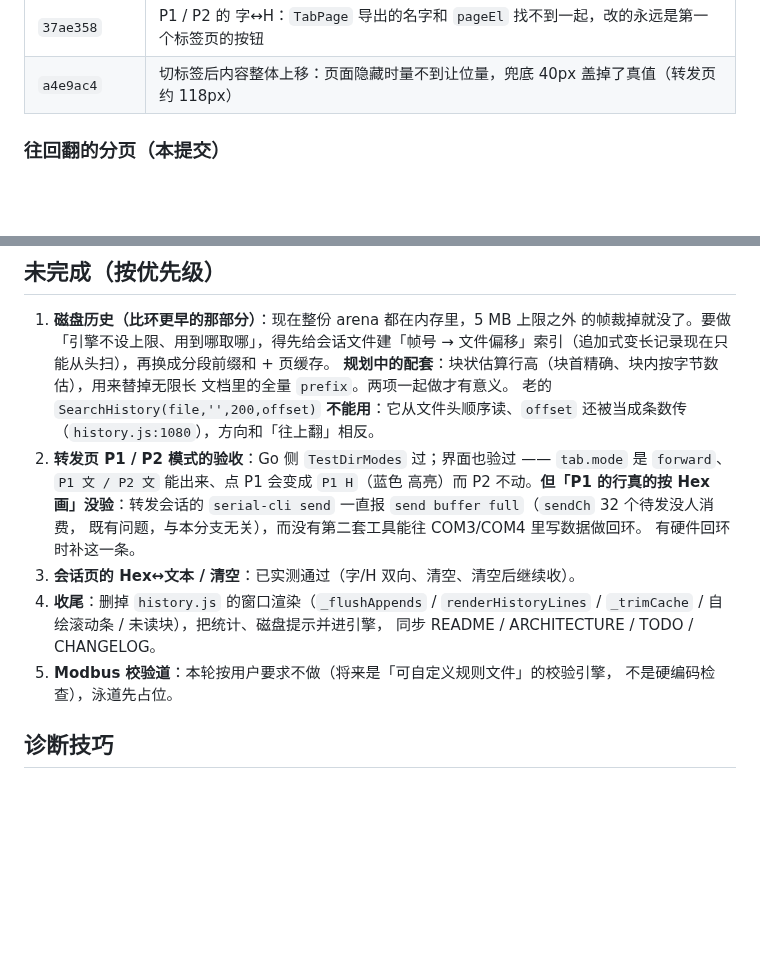
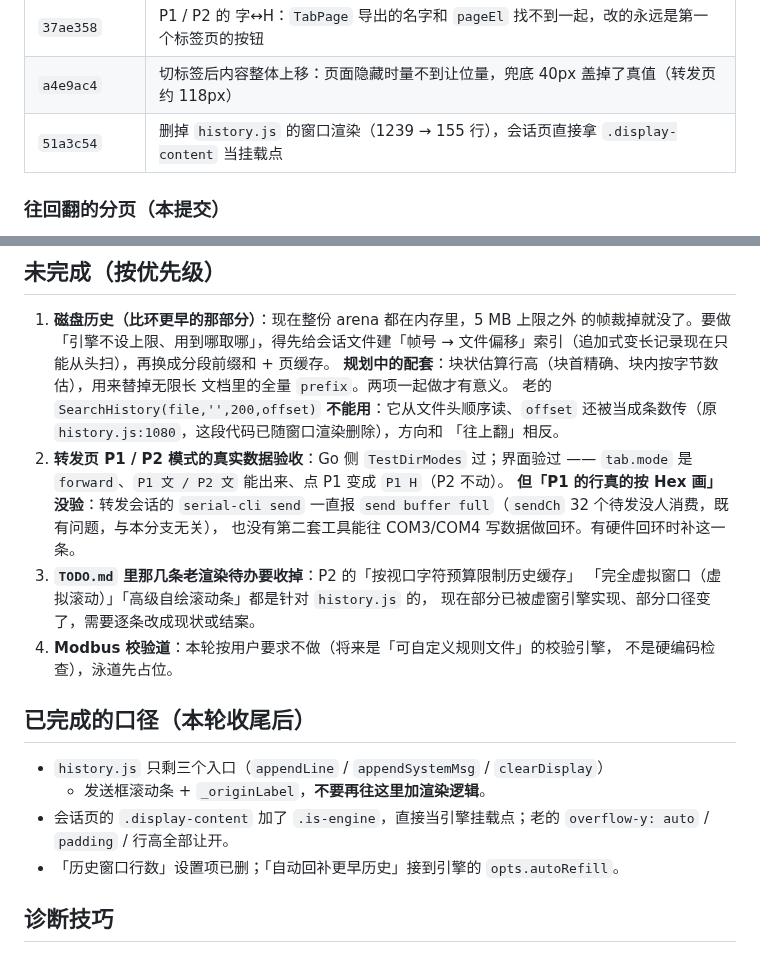
Before and after one commit to nienieai/serial-debugger, a Markdown page: docs/logview-engine.md, 2 parts joined by grey strips. Rendered like a GitHub page; blank space fills up the shorter version.

```diff
--- a/docs/logview-engine.md
+++ b/docs/logview-engine.md
@@ -41,6 +41,7 @@
 | `358c874` | 往回翻到顶自动加载更早的历史（`LiveInfo` 带游标、`maybeLoadOlder`、顶部提示三态） |
 | `37ae358` | P1 / P2 的 字↔H：`TabPage` 导出的名字和 `pageEl` 找不到一起，改的永远是第一个标签页的按钮 |
 | `a4e9ac4` | 切标签后内容整体上移：页面隐藏时量不到让位量，兜底 40px 盖掉了真值（转发页约 118px） |
+| `51a3c54` | 删掉 `history.js` 的窗口渲染（1239 → 155 行），会话页直接拿 `.display-content` 当挂载点 |
 
 ### 往回翻的分页（本提交）
 
@@ -92,19 +93,26 @@
    **规划中的配套**：块状估算行高（块首精确、块内按字节数估），用来替掉无限长
    文档里的全量 `prefix`。两项一起做才有意义。
    老的 `SearchHistory(file,'',200,offset)` **不能用**：它从文件头顺序读、`offset`
-   还被当成条数传（`history.js:1080`），方向和「往上翻」相反。
-2. **转发页 P1 / P2 模式的验收**：Go 侧 `TestDirModes` 过；界面也验过 ——
-   `tab.mode` 是 `forward`、`P1 文 / P2 文` 能出来、点 P1 会变成 `P1 H`（蓝色
-   高亮）而 P2 不动。**但「P1 的行真的按 Hex 画」没验**：转发会话的
-   `serial-cli send` 一直报 `send buffer full`（`sendCh` 32 个待发没人消费，
-   既有问题，与本分支无关），而没有第二套工具能往 COM3/COM4 里写数据做回环。
-   有硬件回环时补这一条。
-3. **会话页的 Hex↔文本 / 清空**：已实测通过（字/H 双向、清空、清空后继续收）。
-4. **收尾**：删掉 `history.js` 的窗口渲染（`_flushAppends` / `renderHistoryLines` /
-   `_trimCache` / 自绘滚动条 / 未读块），把统计、磁盘提示并进引擎，
-   同步 README / ARCHITECTURE / TODO / CHANGELOG。
-5. **Modbus 校验道**：本轮按用户要求不做（将来是「可自定义规则文件」的校验引擎，
+   还被当成条数传（原 `history.js:1080`，这段代码已随窗口渲染删除），方向和
+   「往上翻」相反。
+2. **转发页 P1 / P2 模式的真实数据验收**：Go 侧 `TestDirModes` 过；界面验过 ——
+   `tab.mode` 是 `forward`、`P1 文 / P2 文` 能出来、点 P1 变成 `P1 H`（P2 不动）。
+   **但「P1 的行真的按 Hex 画」没验**：转发会话的 `serial-cli send` 一直报
+   `send buffer full`（`sendCh` 32 个待发没人消费，既有问题，与本分支无关），
+   也没有第二套工具能往 COM3/COM4 写数据做回环。有硬件回环时补这一条。
+3. **`TODO.md` 里那几条老渲染待办要收掉**：P2 的「按视口字符预算限制历史缓存」
+   「完全虚拟窗口（虚拟滚动）」「高级自绘滚动条」都是针对 `history.js` 的，
+   现在部分已被虚窗引擎实现、部分口径变了，需要逐条改成现状或结案。
+4. **Modbus 校验道**：本轮按用户要求不做（将来是「可自定义规则文件」的校验引擎，
    不是硬编码检查），泳道先占位。
+
+## 已完成的口径（本轮收尾后）
+
+- `history.js` 只剩三个入口（`appendLine` / `appendSystemMsg` / `clearDisplay`）
+  + 发送框滚动条 + `_originLabel`，**不要再往这里加渲染逻辑**。
+- 会话页的 `.display-content` 加了 `.is-engine`，直接当引擎挂载点；老的
+  `overflow-y: auto` / `padding` / 行高全部让开。
+- 「历史窗口行数」设置项已删；「自动回补更早历史」接到引擎的 `opts.autoRefill`。
 
 ## 诊断技巧
 
```
Also changed, not shown: ARCHITECTURE.md (+8 -3 lines), CHANGELOG.md (+51 -0 lines).
